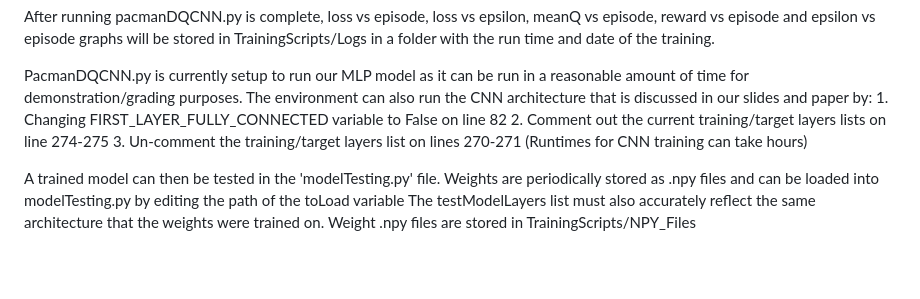
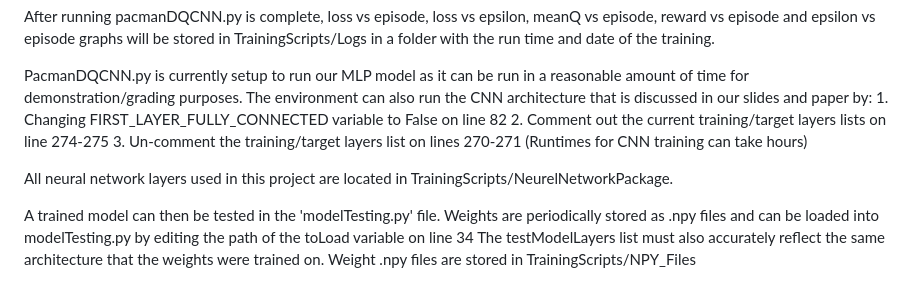
Before and after one commit to rkaundinya/pacman-RL-BuildsAndTrainingScripts, a Markdown page: README.md, the part around the change. Rendered like a GitHub page; blank space fills up the shorter version.

```diff
--- a/README.md
+++ b/README.md
@@ -42,7 +42,9 @@ The environment can also run the CNN architecture that is discussed in our slide
     3. Un-comment the training/target layers list on lines 270-271
     (Runtimes for CNN training can take hours)
 
+All neural network layers used in this project are located in TrainingScripts/NeurelNetworkPackage.
+
 A trained model can then be tested in the 'modelTesting.py' file.
-Weights are periodically stored as .npy files and can be loaded into modelTesting.py by editing the path of the toLoad variable
+Weights are periodically stored as .npy files and can be loaded into modelTesting.py by editing the path of the toLoad variable on line 34
 The testModelLayers list must also accurately reflect the same architecture that the weights were trained on.
 Weight .npy files are stored in TrainingScripts/NPY_Files
```
